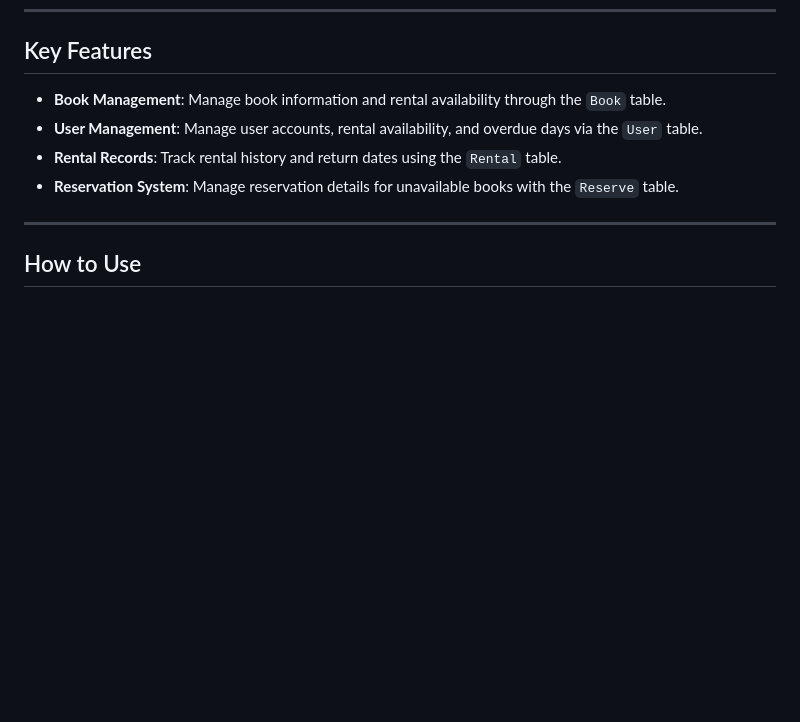
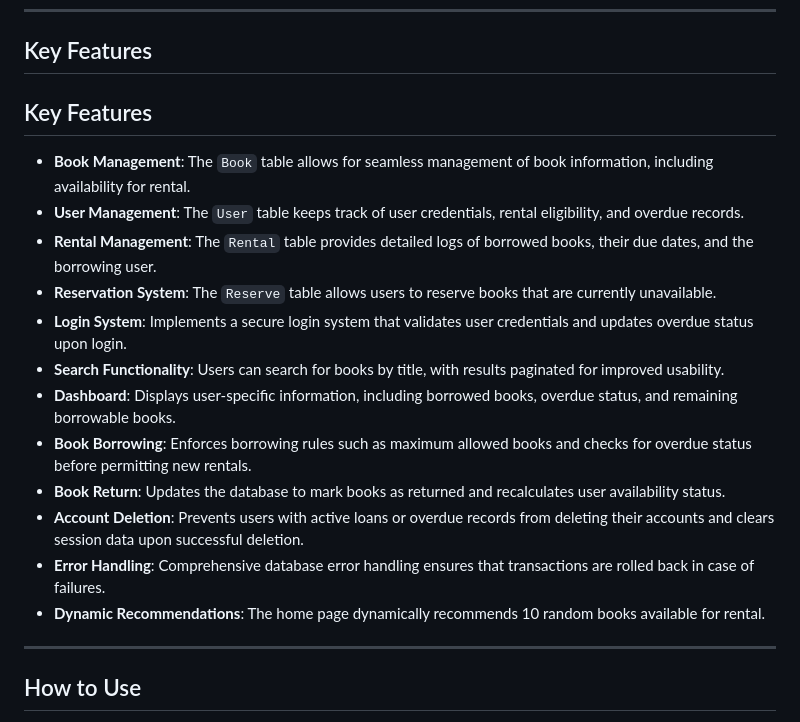
Before and after one commit to jsh112/DB_project, a Markdown page: README.md, the part around the change. GitHub-like rendering; blank space fills up the shorter version.

Commit message:
readme 수정

```diff
--- a/README.md
+++ b/README.md
@@ -66,10 +66,20 @@ This table manages reservation information for unavailable books.
 
 ## Key Features
 
-- **Book Management**: Manage book information and rental availability through the `Book` table.
-- **User Management**: Manage user accounts, rental availability, and overdue days via the `User` table.
-- **Rental Records**: Track rental history and return dates using the `Rental` table.
-- **Reservation System**: Manage reservation details for unavailable books with the `Reserve` table.
+## Key Features
+
+- **Book Management**: The `Book` table allows for seamless management of book information, including availability for rental.
+- **User Management**: The `User` table keeps track of user credentials, rental eligibility, and overdue records.
+- **Rental Management**: The `Rental` table provides detailed logs of borrowed books, their due dates, and the borrowing user.
+- **Reservation System**: The `Reserve` table allows users to reserve books that are currently unavailable.
+- **Login System**: Implements a secure login system that validates user credentials and updates overdue status upon login.
+- **Search Functionality**: Users can search for books by title, with results paginated for improved usability.
+- **Dashboard**: Displays user-specific information, including borrowed books, overdue status, and remaining borrowable books.
+- **Book Borrowing**: Enforces borrowing rules such as maximum allowed books and checks for overdue status before permitting new rentals.
+- **Book Return**: Updates the database to mark books as returned and recalculates user availability status.
+- **Account Deletion**: Prevents users with active loans or overdue records from deleting their accounts and clears session data upon successful deletion.
+- **Error Handling**: Comprehensive database error handling ensures that transactions are rolled back in case of failures.
+- **Dynamic Recommendations**: The home page dynamically recommends 10 random books available for rental.
 
 ---
 
```
